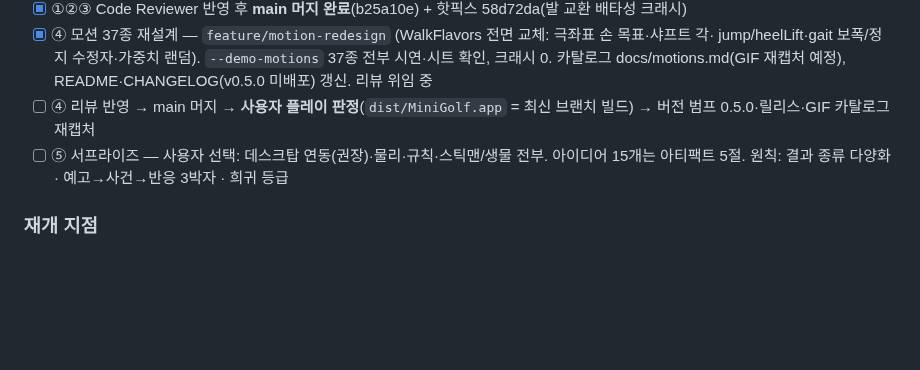
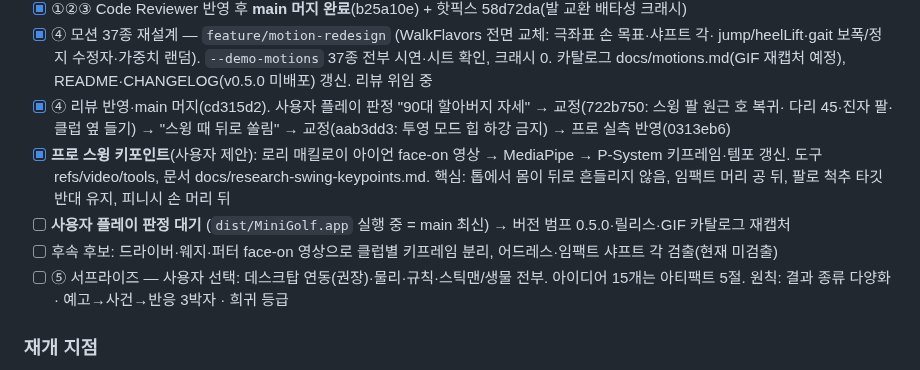
Before and after one commit to w0uldy0udaestar/mini-golf, a Markdown page: HANDOFF.md, the part around the change. Rendered like a GitHub page; blank space fills up the shorter version.

Commit message:
docs: refs/video README·HANDOFF — 프로 스윙 키포인트 워크플로와 플레이 판정 대기 상태
Co-Authored-By: Claude Fable 5.1 <noreply@anthropic.com>
Claude-Session: https://claude.ai/code/session_0182LQoTN91hk66LKUhu4QDX

```diff
--- a/HANDOFF.md
+++ b/HANDOFF.md
@@ -17,8 +17,13 @@ https://claude.ai/code/artifact/a235d28e-bc9c-47e9-9c22-111744b4ff2a
 - [x] ④ 모션 37종 재설계 — `feature/motion-redesign` (WalkFlavors 전면 교체: 극좌표 손 목표·샤프트 각·
       jump/heelLift·gait 보폭/정지 수정자·가중치 랜덤). `--demo-motions` 37종 전부 시연·시트 확인, 크래시 0.
       카탈로그 docs/motions.md(GIF 재캡처 예정), README·CHANGELOG(v0.5.0 미배포) 갱신. 리뷰 위임 중
-- [ ] ④ 리뷰 반영 → main 머지 → **사용자 플레이 판정**(`dist/MiniGolf.app` = 최신 브랜치 빌드) →
-      버전 범프 0.5.0·릴리스·GIF 카탈로그 재캡처
+- [x] ④ 리뷰 반영·main 머지(cd315d2). 사용자 플레이 판정 "90대 할아버지 자세" → 교정(722b750: 스윙 팔 원근 호 복귀·
+      다리 45·진자 팔·클럽 옆 들기) → "스윙 때 뒤로 쏠림" → 교정(aab3dd3: 투영 모드 힙 하강 금지) → 프로 실측 반영(0313eb6)
+- [x] **프로 스윙 키포인트**(사용자 제안): 로리 매킬로이 아이언 face-on 영상 → MediaPipe → P-System 키프레임·템포
+      갱신. 도구 refs/video/tools, 문서 docs/research-swing-keypoints.md. 핵심: 톱에서 몸이 뒤로 흔들리지 않음, 임팩트
+      머리 공 뒤, 팔로 척추 타깃 반대 유지, 피니시 손 머리 뒤
+- [ ] **사용자 플레이 판정 대기** (`dist/MiniGolf.app` 실행 중 = main 최신) → 버전 범프 0.5.0·릴리스·GIF 카탈로그 재캡처
+- [ ] 후속 후보: 드라이버·웨지·퍼터 face-on 영상으로 클럽별 키프레임 분리, 어드레스·임팩트 샤프트 각 검출(현재 미검출)
 - [ ] ⑤ 서프라이즈 — 사용자 선택: 데스크탑 연동(권장)·물리·규칙·스틱맨/생물 전부. 아이디어 15개는
       아티팩트 5절. 원칙: 결과 종류 다양화 · 예고→사건→반응 3박자 · 희귀 등급
 
```
Also changed, not shown: refs/video/README.md (added, +24 -0 lines).
